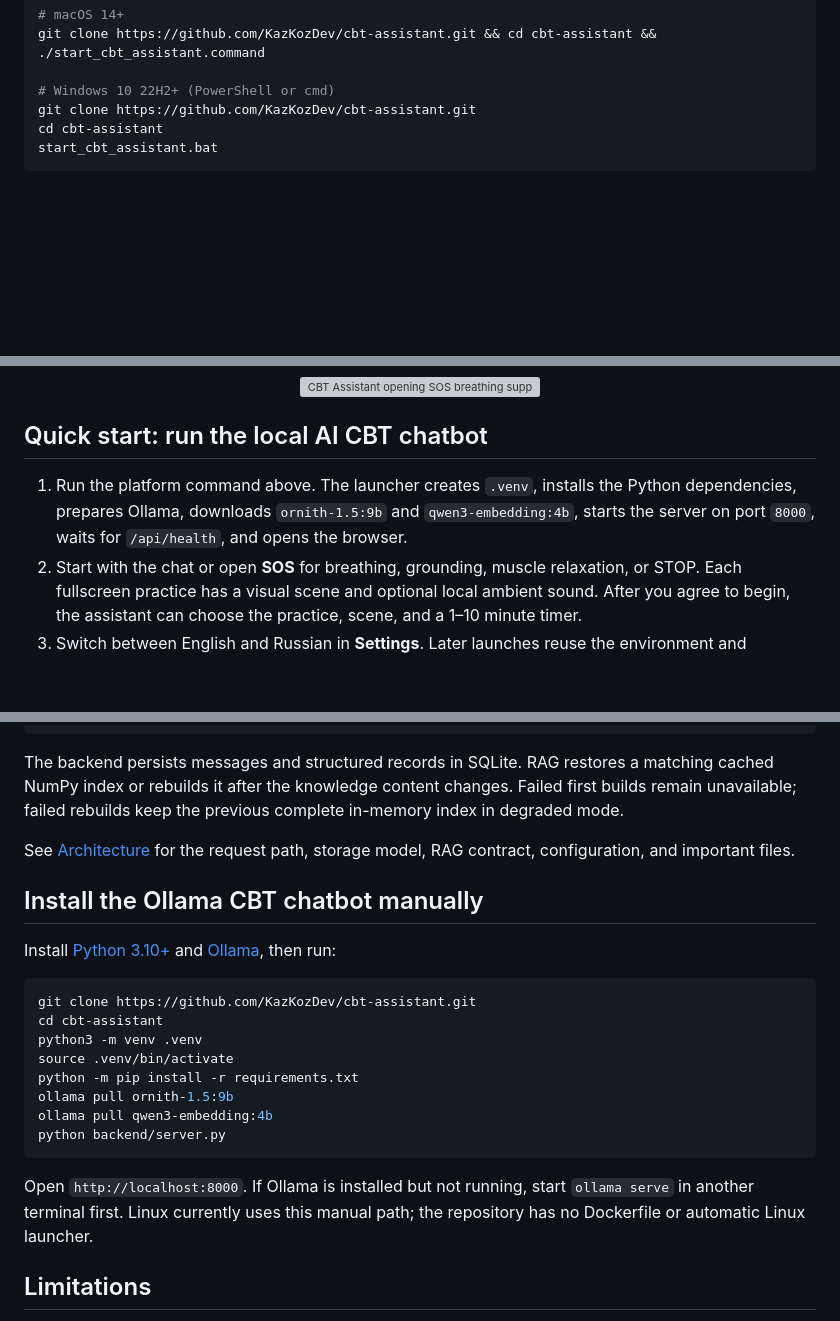
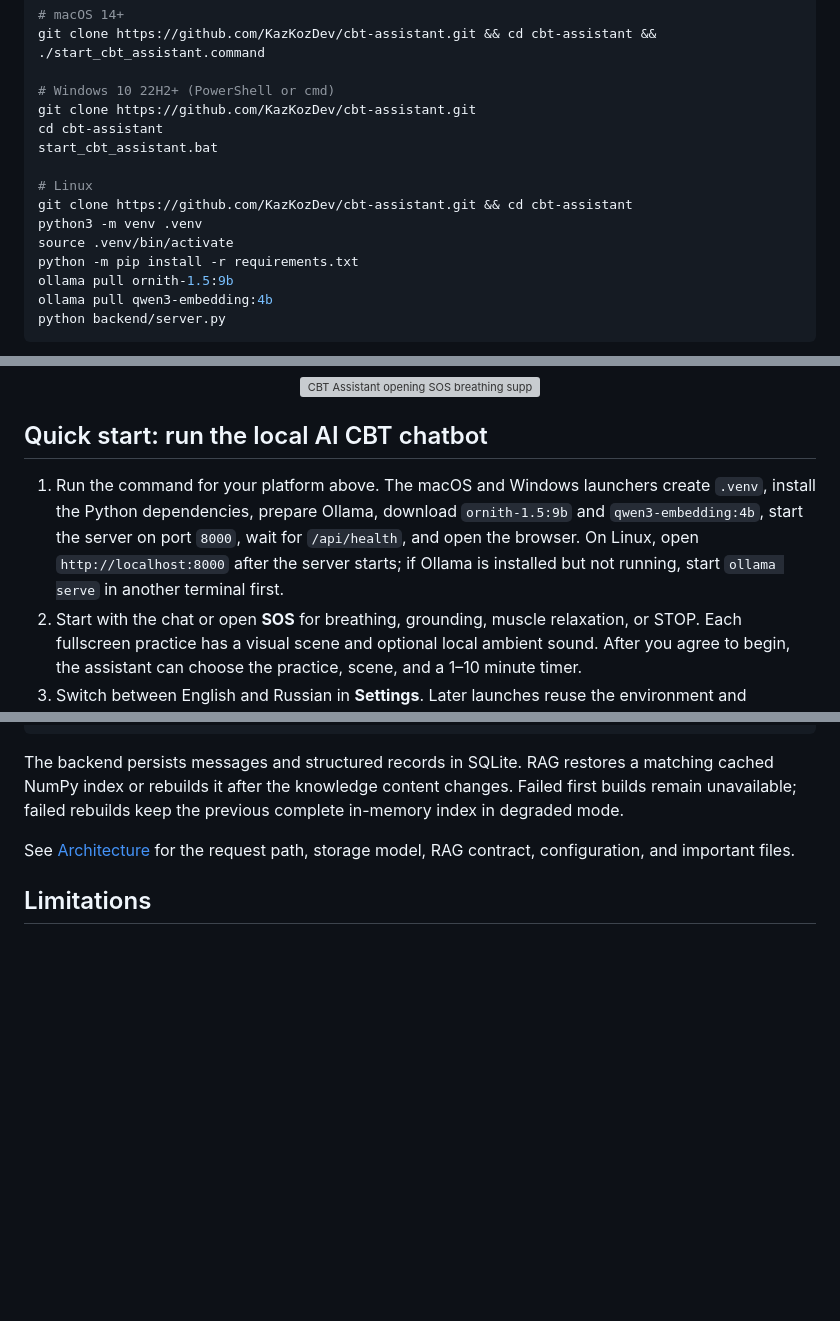
Before and after one commit to KazKozDev/cbt-assistant, a Markdown page: README.md, 3 parts joined by grey strips. Rendered like a GitHub page; blank space fills up the shorter version; grey boxes are pictures that could not be loaded.

Commit message:
docs: reorganize platform badges and install steps

````diff
--- a/README.md
+++ b/README.md
@@ -10,4 +12,13 @@ git clone https://github.com/KazKozDev/cbt-assistant.git && cd cbt-assistant &&
 git clone https://github.com/KazKozDev/cbt-assistant.git
 cd cbt-assistant
 start_cbt_assistant.bat
+
+# Linux
+git clone https://github.com/KazKozDev/cbt-assistant.git && cd cbt-assistant
+python3 -m venv .venv
+source .venv/bin/activate
+python -m pip install -r requirements.txt
+ollama pull ornith-1.5:9b
+ollama pull qwen3-embedding:4b
+python backend/server.py
 ```
@@ -24,7 +29,7 @@ start_cbt_assistant.bat
 
 ## Quick start: run the local AI CBT chatbot
 
-1. Run the platform command above. The launcher creates `.venv`, installs the Python dependencies, prepares Ollama, downloads `ornith-1.5:9b` and `qwen3-embedding:4b`, starts the server on port `8000`, waits for `/api/health`, and opens the browser.
+1. Run the command for your platform above. The macOS and Windows launchers create `.venv`, install the Python dependencies, prepare Ollama, download `ornith-1.5:9b` and `qwen3-embedding:4b`, start the server on port `8000`, wait for `/api/health`, and open the browser. On Linux, open `http://localhost:8000` after the server starts; if Ollama is installed but not running, start `ollama serve` in another terminal first.
 2. Start with the chat or open **SOS** for breathing, grounding, muscle relaxation, or STOP. Each fullscreen practice has a visual scene and optional local ambient sound. After you agree to begin, the assistant can choose the practice, scene, and a 1–10 minute timer.
 3. Switch between English and Russian in **Settings**. Later launches reuse the environment and downloaded models.
 
@@ -87,25 +92,6 @@ The backend persists messages and structured records in SQLite. RAG restores a m
 
 See [Architecture](docs/ARCHITECTURE.md) for the request path, storage model, RAG contract, configuration, and important files.
 
-<a id="manual-installation"></a>
-
-## Install the Ollama CBT chatbot manually
-
-Install [Python 3.10+](https://www.python.org/) and [Ollama](https://ollama.com/), then run:
-
-```bash
-git clone https://github.com/KazKozDev/cbt-assistant.git
-cd cbt-assistant
-python3 -m venv .venv
-source .venv/bin/activate
-python -m pip install -r requirements.txt
-ollama pull ornith-1.5:9b
-ollama pull qwen3-embedding:4b
-python backend/server.py
-```
-
-Open `http://localhost:8000`. If Ollama is installed but not running, start `ollama serve` in another terminal first. Linux currently uses this manual path; the repository has no Dockerfile or automatic Linux launcher.
-
 ## Limitations
 
 - CBT Assistant is local-first, not fully offline: text-to-speech, browser speech recognition, Google Fonts, CDN scripts, YouTube media, and printable reports may contact external services.
````
Also changed, not shown: other parts of README.md (+9 -9 lines).
